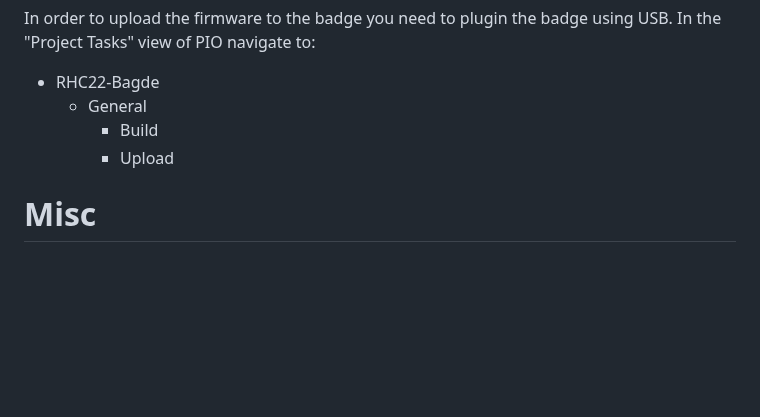
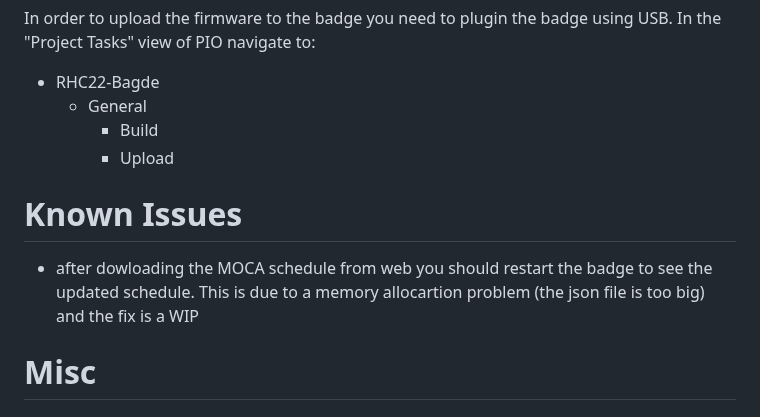
Before and after one commit to CyberSaiyanIT/rhc22-badge, a Markdown page: README.md, the part around the change. Rendered like a GitHub page; blank space fills up the shorter version.

Commit message:
Add Known Issues section

```diff
--- a/README.md
+++ b/README.md
@@ -93,6 +93,9 @@ In the "Project Tasks" view of PIO navigate to:
       * Build
       * Upload
 
+# Known Issues
+* after dowloading the MOCA schedule from web you should restart the badge to see the updated schedule. This is due to a memory allocartion problem (the json file is too big) and the fix is a WIP
+
 # Misc
 
 ## Use a different logo image
```
